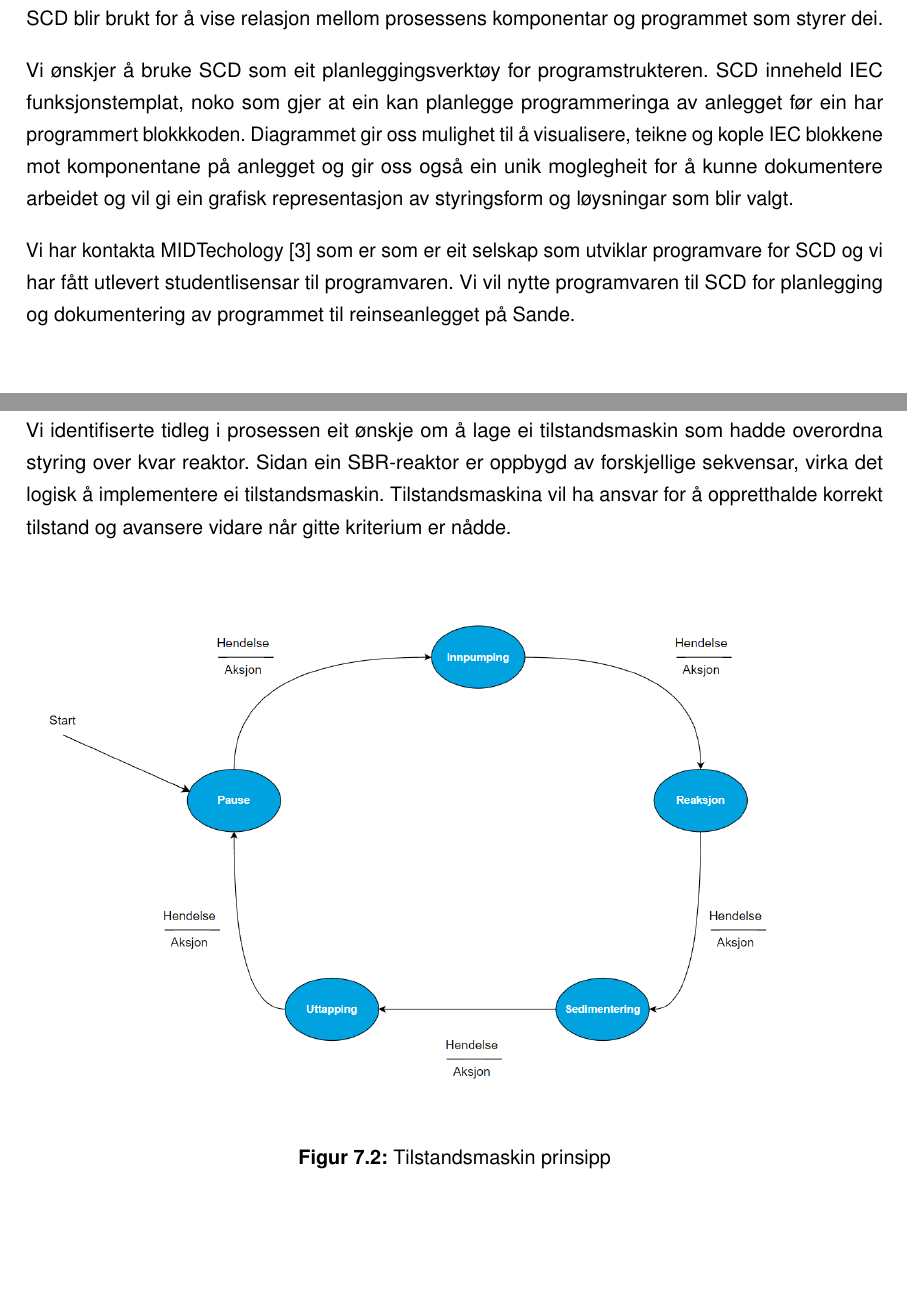
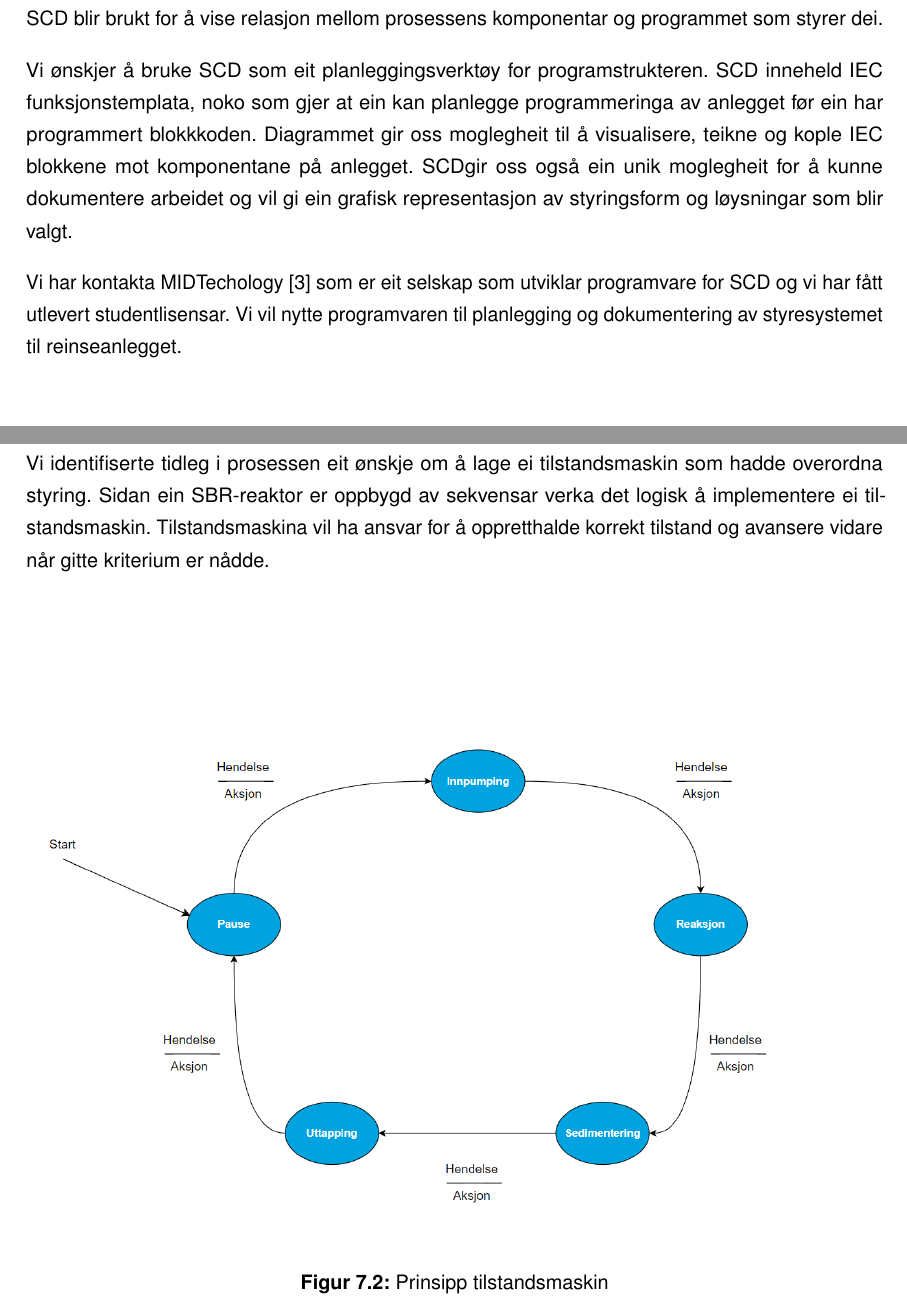
Before and after one commit to PeterSkaar/RA200-Bachelor, a LaTeX document (Latex1/bachelor_hvl.tex, which reads Latex1/Tekst/Kapittel7 - Tillrettelegging for programmering/7.3 - SCD.tex, Latex1/Tekst/Kapittel7 - Tillrettelegging for programmering/7.4 - Tiltenkt tilstandsmaskin.tex): two parts of pages 32 and 33 of 70, joined at a grey line, cut so that both start at the same text, the shorter picture padded with empty space. Compiled offline with pdfLaTeX; a missing font is replaced by an installed copy or a similar font.

Commit message:
Retta TOM 7

```diff
--- a/Latex1/Tekst/Kapittel7 - Tillrettelegging for programmering/7.3 - SCD.tex
+++ b/Latex1/Tekst/Kapittel7 - Tillrettelegging for programmering/7.3 - SCD.tex
@@ -5,14 +5,14 @@
 ``System Control Diagram'' (\gls{SCD})  er eit grafisk dokumentasjonsverktøy skildra i \gls{IEC} \gls{PAS} 63131.\newline
  \gls{SCD} blir brukt for å vise relasjon mellom prosessens komponentar og programmet som styrer dei.
 
- Vi ønskjer å bruke \gls{SCD} som eit planleggingsverktøy for programstrukteren. \gls{SCD} inneheld \gls{IEC} funksjonstemplat, noko som gjer at ein kan
+ Vi ønskjer å bruke \gls{SCD} som eit planleggingsverktøy for programstrukteren. \gls{SCD} inneheld \gls{IEC} funksjonstemplata, noko som gjer at ein kan
  planlegge programmeringa av anlegget før ein har programmert blokkkoden.
- Diagrammet gir oss mulighet til å visualisere, teikne og kople \gls{IEC} blokkene mot komponentane på anlegget og
- gir oss også ein unik moglegheit for å kunne dokumentere arbeidet og vil gi ein grafisk representasjon
+ Diagrammet gir oss moglegheit til å visualisere, teikne og kople \gls{IEC} blokkene mot komponentane på anlegget.
+ \gls{SCD}gir oss også ein unik moglegheit for å kunne dokumentere arbeidet og vil gi ein grafisk representasjon
  av styringsform og løysningar som blir valgt.
 
- Vi har kontakta MIDTechology \citep{MIDT} som er som er eit selskap som utviklar programvare for \gls{SCD} og vi har fått utlevert studentlisensar
- til programvaren. Vi vil nytte programvaren til \gls{SCD} for planlegging og dokumentering av programmet til reinseanlegget på Sande. \newline \newline \newline
+ Vi har kontakta MIDTechology \citep{MIDT} som er eit selskap som utviklar programvare for \gls{SCD} og vi har fått utlevert studentlisensar.
+ Vi vil nytte programvaren til planlegging og dokumentering av styresystemet til reinseanlegget. \newline \newline \newline
 
  \begin{figure}[htbp]
     \centering
--- a/Latex1/Tekst/Kapittel7 - Tillrettelegging for programmering/7.4 - Tiltenkt tilstandsmaskin.tex
+++ b/Latex1/Tekst/Kapittel7 - Tillrettelegging for programmering/7.4 - Tiltenkt tilstandsmaskin.tex
@@ -1,14 +1,14 @@
 \section{Tilstandsmaskin}
 \thispagestyle{fancy}
 
-Vi identifiserte tidleg i prosessen eit ønskje om å lage ei tilstandsmaskin som hadde overordna styring over kvar reaktor.
-Sidan ein \gls{SBR}-reaktor er oppbygd av forskjellige sekvensar, virka det logisk å implementere ei tilstandsmaskin.
-Tilstandsmaskina vil ha ansvar for å oppretthalde korrekt tilstand og avansere vidare når gitte kriterium er nådde.
+Vi identifiserte tidleg i prosessen eit ønskje om å lage ei tilstandsmaskin som hadde overordna styring.
+Sidan ein \gls{SBR}-reaktor er oppbygd av sekvensar verka det logisk å implementere ei tilstandsmaskin.
+Tilstandsmaskina vil ha ansvar for å oppretthalde korrekt tilstand og avansere vidare når gitte kriterium er nådde. \newline \newline \newline
 
 \begin{figure}[htbp]
     \centering
     \includegraphics[width=1\textwidth]{Figurar/Tom tilstandsmaskin.png}
-    \caption{Tilstandsmaskin prinsipp}\label{fig:Tilstandsmaskin prinsipp}
+    \caption{Prinsipp tilstandsmaskin }\label{fig:Tilstandsmaskin prinsipp}
 \end{figure}
 
 \newpage
```
Also changed, not shown: Latex1/Tekst/Kapittel7 - Tillrettelegging for programmering/7.3 - SCD.tex (2 more changed lines).
